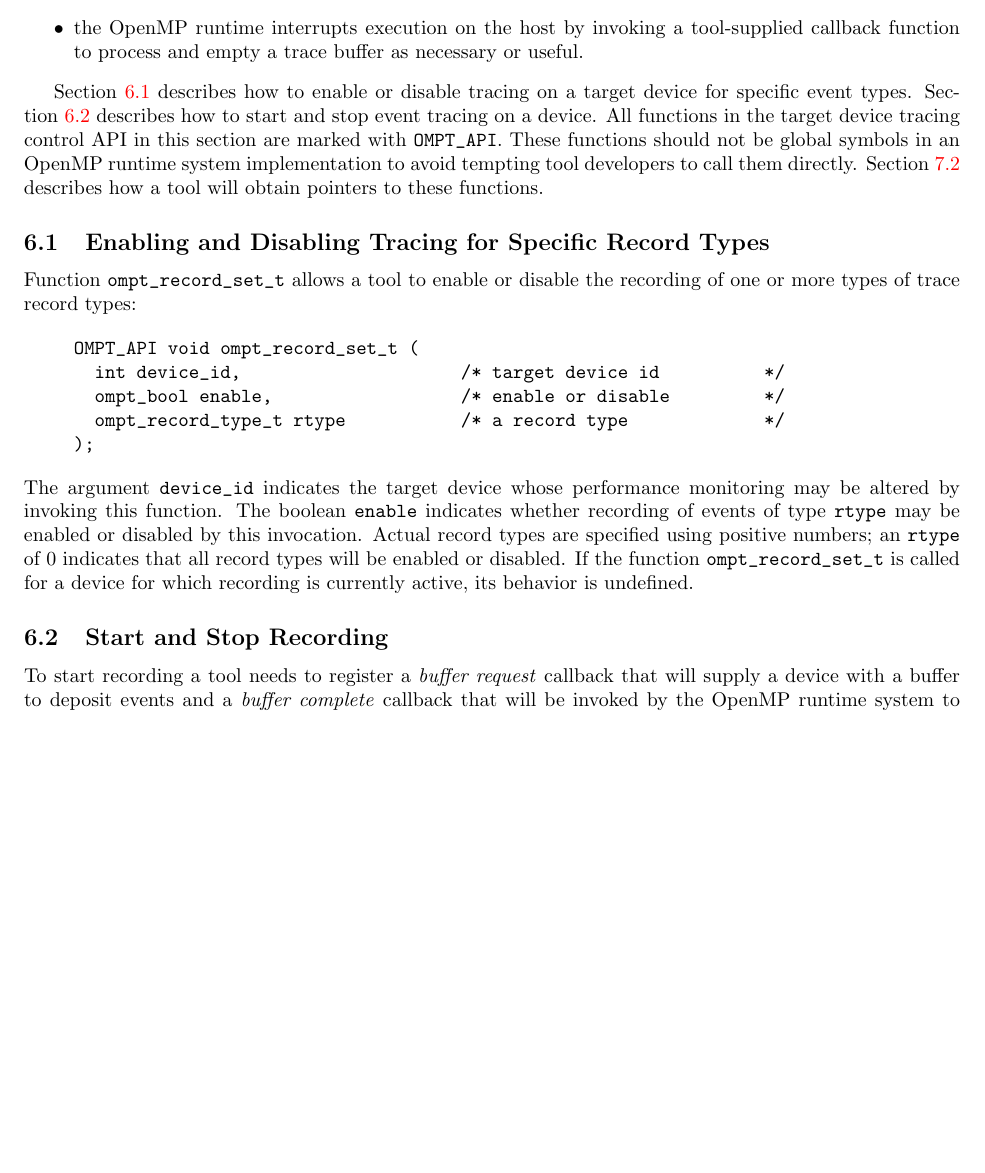
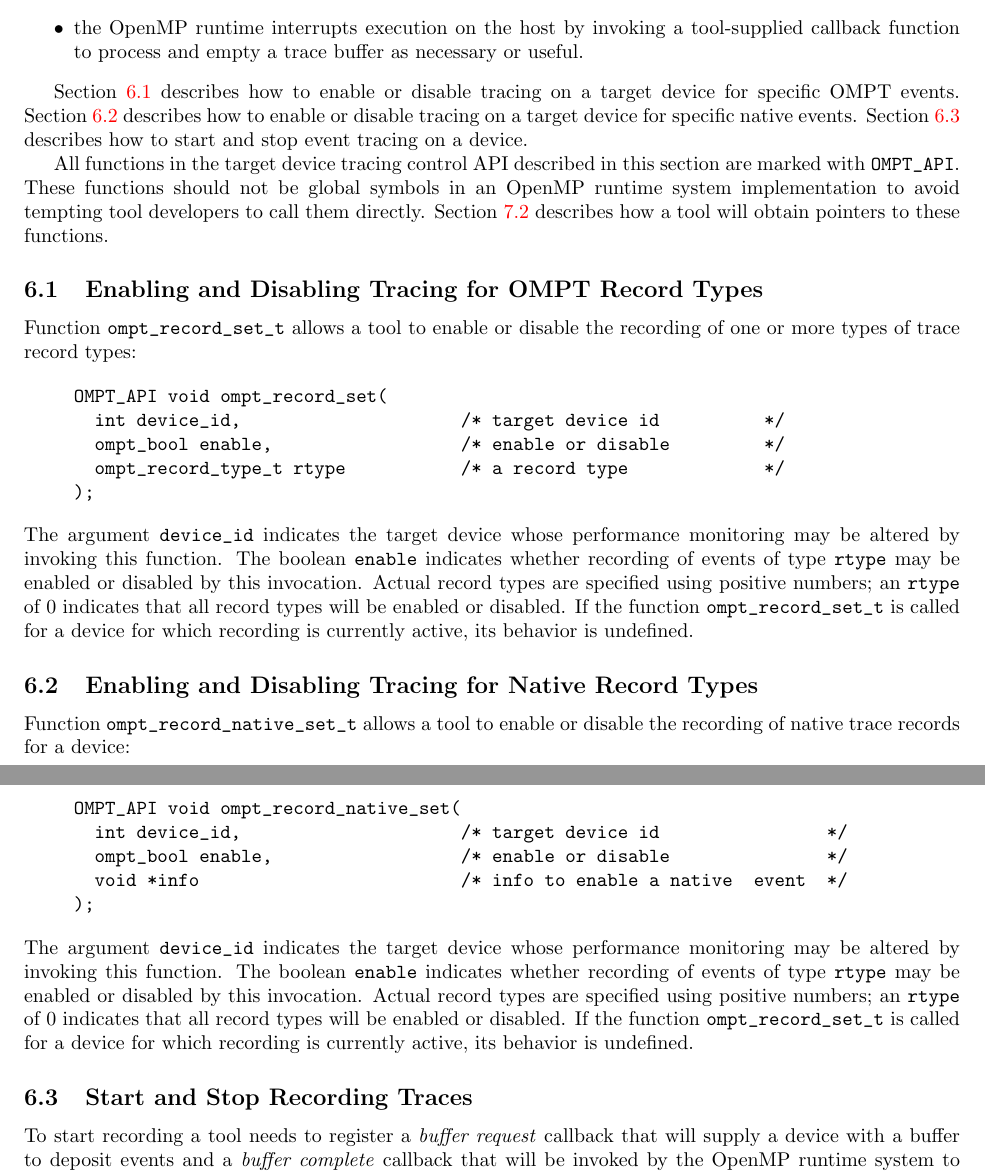
Before and after one commit to OpenMPToolsInterface/OMPT-Technical-Report, a LaTeX document (ompt-tr.tex): part of page 23 of 44 before the commit and two parts of pages 23 and 24 of 44 after it, the two joined at a grey line, cut so that both start at the same text, the shorter picture padded with empty space. Compiled offline with pdfLaTeX; a LaTeX package or settings file that is missing is left out.

```diff
--- a/ompt-tr.tex
+++ b/ompt-tr.tex
@@ -1805,16 +1805,19 @@
 \end{itemize}
 
 
- Section~\ref{sec:trace-event}  describes how to enable or disable tracing on a target device for specific event types. Section~\ref{sec:start-stop-recording} describes how to start and stop event tracing on a device. All functions in the target device tracing control API in this section are marked with \verb|OMPT_API|. These functions should not be global symbols in an OpenMP runtime system implementation to avoid tempting tool developers to call them directly. Section~\ref{sec:init} describes how a tool will obtain pointers to these functions.
-
-
-\subsection{Enabling and Disabling Tracing for Specific Record Types}
+ Section~\ref{sec:trace-event}  describes how to enable or disable tracing on a target device for specific OMPT events.
+  Section~\ref{sec:trace-event-native}  describes how to enable or disable tracing on a target device for specific native events. Section~\ref{sec:start-stop-recording} describes how to start and stop event tracing on a device.
+
+All functions in the target device tracing control API described in this section are marked with \verb|OMPT_API|. These functions should not be global symbols in an OpenMP runtime system implementation to avoid tempting tool developers to call them directly. Section~\ref{sec:init} describes how a tool will obtain pointers to these functions.
+
+
+\subsection{Enabling and Disabling Tracing for OMPT Record Types}
 \label{sec:trace-event}
 Function \verb|ompt_record_set_t| allows a tool to enable or disable the recording of one or more types of trace record types:
 
 \begin{quote}
 \begin{verbatim}
-OMPT_API void ompt_record_set_t (
+OMPT_API void ompt_record_set(
   int device_id,                     /* target device id          */
   ompt_bool enable,                  /* enable or disable         */
   ompt_record_type_t rtype           /* a record type             */
@@ -1825,7 +1828,26 @@
 Actual record types are specified using positive numbers; an \verb|rtype| of  0 indicates that all record types will be enabled or disabled.
 If the function \verb|ompt_record_set_t| is called for a device for which recording is currently active, its behavior is undefined.
 
-\subsection{Start and Stop Recording}
+
+\subsection{Enabling and Disabling Tracing for Native Record Types}
+\label{sec:trace-event-native}
+Function \verb|ompt_record_native_set_t| allows a tool to enable or disable the recording of native trace records for a device:
+
+\begin{quote}
+\begin{verbatim}
+OMPT_API void ompt_record_native_set(
+  int device_id,                     /* target device id                */
+  ompt_bool enable,                  /* enable or disable               */
+  void *info                         /* info to enable a native  event  */
+);
+\end{verbatim}
+\end{quote}
+The argument \verb|device_id| indicates the target device whose performance monitoring may be altered by invoking this function. The boolean \verb|enable| indicates whether recording of events of type \verb|rtype| may be enabled or disabled by this invocation.
+Actual record types are specified using positive numbers; an \verb|rtype| of  0 indicates that all record types will be enabled or disabled.
+If the function \verb|ompt_record_set_t| is called for a device for which recording is currently active, its behavior is undefined.
+
+
+\subsection{Start and Stop Recording Traces}
 \label{sec:start-stop-recording}
 
 To start recording a tool needs to register a \emph{buffer request} callback that will supply a device with a buffer to deposit events and a \emph{buffer complete} callback that will be invoked by the OpenMP runtime system to empty a buffer containing event records. A device's offloading runtime library is responsible for invoking these callbacks on a thread that is not an OpenMP master or worker. {\em The buffer request and completion callbacks are not required to  be async-signal safe.}
@@ -1928,0 +1957 @@
+OMPT_API void *ompt_record_native_get(
```
Also changed, not shown: callstack-cropped.pdf, ompt-tr.pdf, ompt-tr.tex (35 more changed lines), 1 other file.
